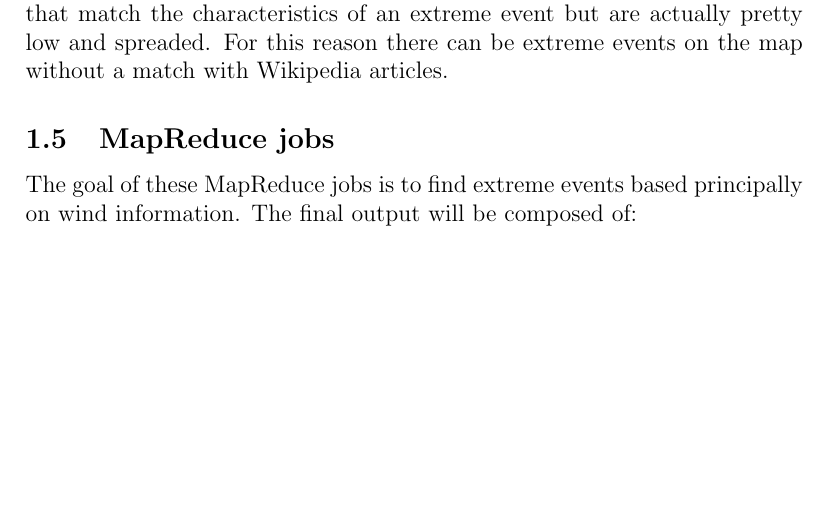
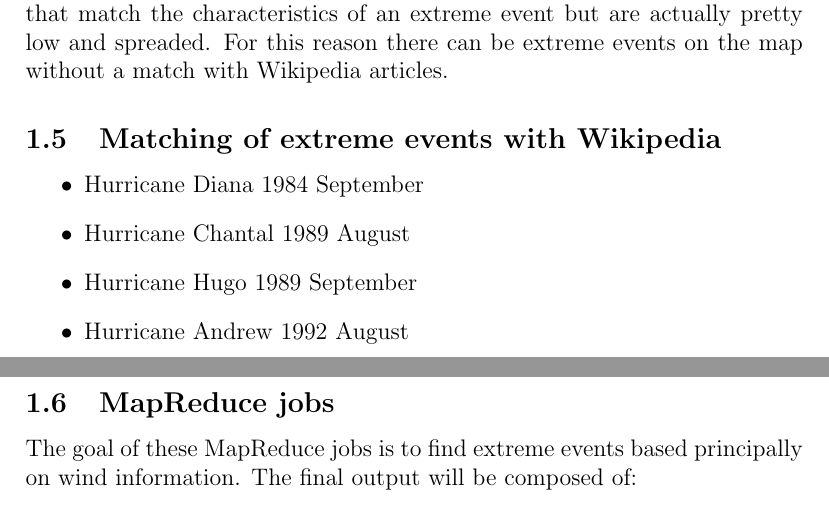
Before and after one commit to weatherTeam/weatherDashboard, a LaTeX document (report/ExtremeWindReport.tex): part of page 2 of 4 before the commit and two parts of pages 2 and 3 of 4 after it, the two joined at a grey line, cut so that both start at the same text, the shorter picture padded with empty space. Compiled offline with pdfLaTeX.

Commit message:
Added extreme events found on wikipedia.

```diff
--- a/report/ExtremeWindReport.tex
+++ b/report/ExtremeWindReport.tex
@@ -29,6 +29,14 @@ Some extreme events had such a big impact that we noticed that the stations reco
 \subsection{Extreme events with low impact}
 There are extreme events that can cause none or irrelevant impacts, like event in the middle of the desert, or only in the ocean. There is also event that match the characteristics of an extreme event but are actually pretty low and spreaded. For this reason there can be extreme events on the map without a match with Wikipedia articles.
 
+
+\subsection{Matching of extreme events with Wikipedia}
+\begin{itemize}
+\item Hurricane Diana 1984 September
+\item Hurricane Chantal 1989 August
+\item Hurricane Hugo 1989	September
+\item Hurricane Andrew 1992 August
+\end{itemize}
 %%%%%%%%%%%%%%%%%%%%%%%%%%%%%
 \subsection{MapReduce jobs}
 \noindent
```
